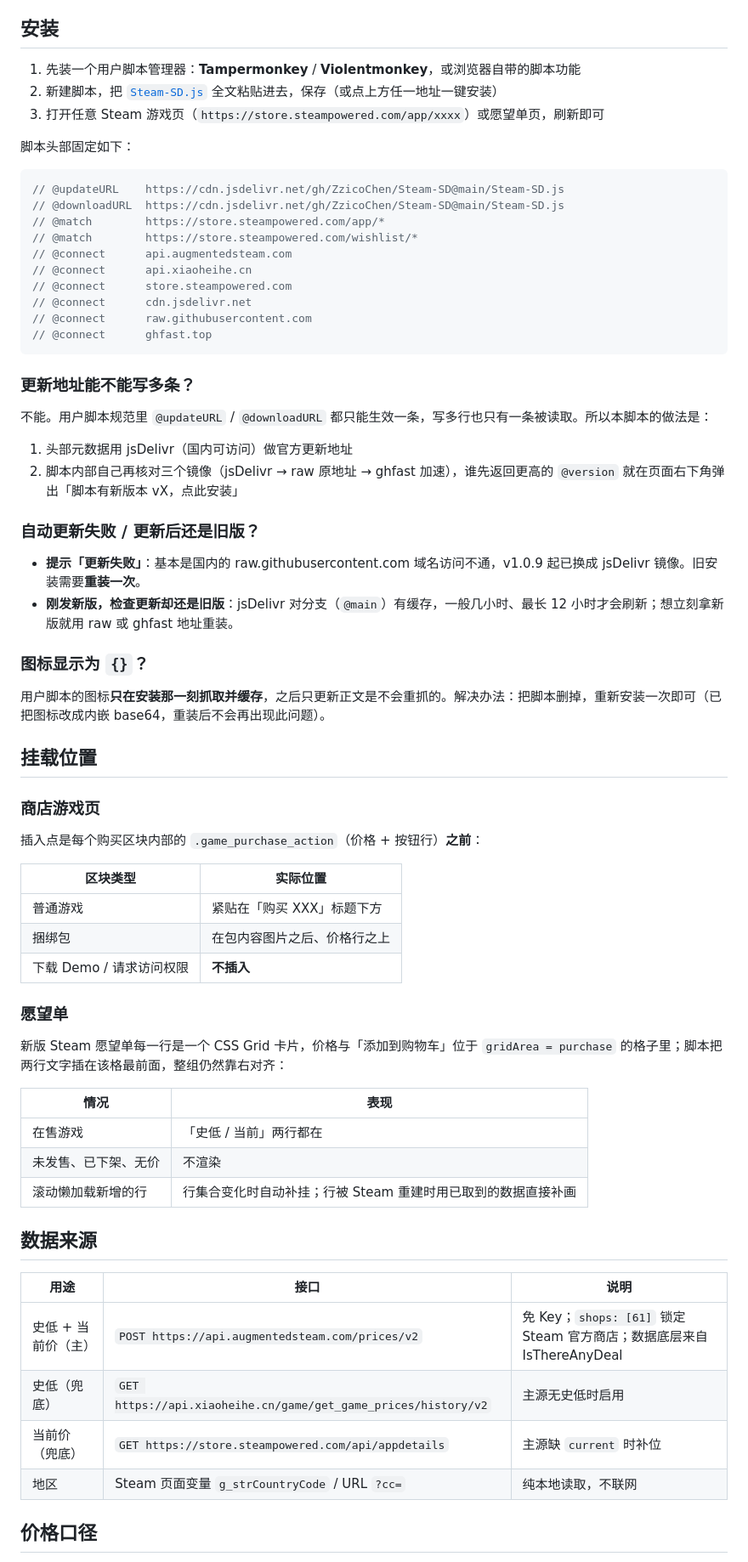
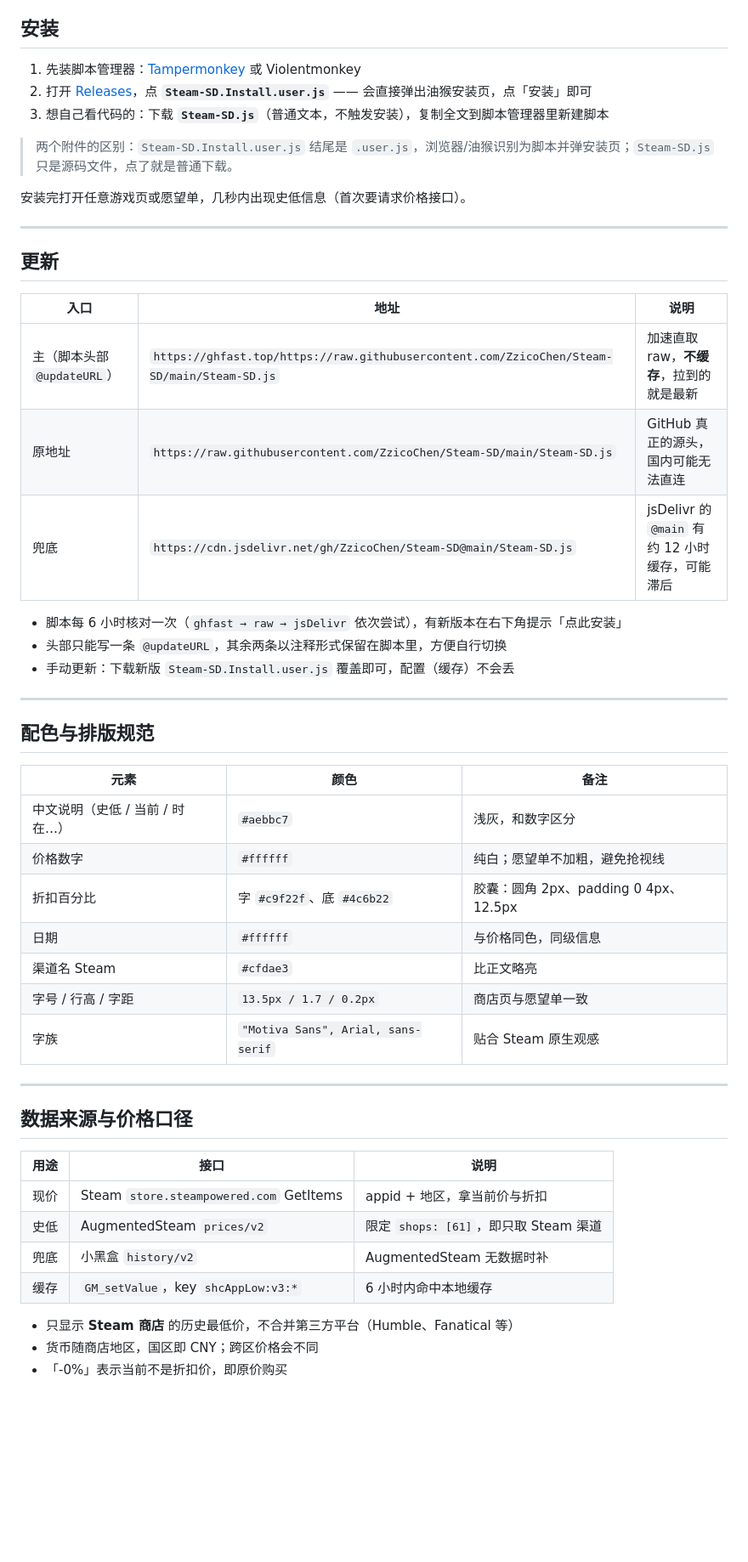
Before and after one commit to ZzicoChen/Steam-SD, a Markdown page: README.md, the part around one of its changes. Shown at 85% size. GitHub-like rendering; blank space fills up the shorter version.

````diff
--- a/README.md
+++ b/README.md
@@ -73,71 +51,54 @@
 
 ## 安装
 
-1. 先装一个用户脚本管理器：**Tampermonkey** / **Violentmonkey**，或浏览器自带的脚本功能
-2. 新建脚本，把 [`Steam-SD.js`](./Steam-SD.js) 全文粘贴进去，保存（或点上方任一地址一键安装）
-3. 打开任意 Steam 游戏页（`https://store.steampowered.com/app/xxxx`）或愿望单页，刷新即可
+1. 先装脚本管理器：[Tampermonkey](https://www.tampermonkey.net/) 或 Violentmonkey
+2. 打开 [Releases](https://github.com/ZzicoChen/Steam-SD/releases/latest)，点 **`Steam-SD.Install.user.js`** —— 会直接弹出油猴安装页，点「安装」即可
+3. 想自己看代码的：下载 **`Steam-SD.js`**（普通文本，不触发安装），复制全文到脚本管理器里新建脚本
 
-脚本头部固定如下：
+> 两个附件的区别：`Steam-SD.Install.user.js` 结尾是 `.user.js`，浏览器/油猴识别为脚本并弹安装页；`Steam-SD.js` 只是源码文件，点了就是普通下载。
 
-```js
-// @updateURL    https://cdn.jsdelivr.net/gh/ZzicoChen/Steam-SD@main/Steam-SD.js
-// @downloadURL  https://cdn.jsdelivr.net/gh/ZzicoChen/Steam-SD@main/Steam-SD.js
-// @match        https://store.steampowered.com/app/*
-// @match        https://store.steampowered.com/wishlist/*
-// @connect      api.augmentedsteam.com
-// @connect      api.xiaoheihe.cn
-// @connect      store.steampowered.com
-// @connect      cdn.jsdelivr.net
-// @connect      raw.githubusercontent.com
-// @connect      ghfast.top
-```
+安装完打开任意游戏页或愿望单，几秒内出现史低信息（首次要请求价格接口）。
 
-### 更新地址能不能写多条？
+---
 
-不能。用户脚本规范里 `@updateURL` / `@downloadURL` 都只能生效一条，写多行也只有一条被读取。所以本脚本的做法是：
+## 更新
 
-1. 头部元数据用 jsDelivr（国内可访问）做官方更新地址
-2. 脚本内部自己再核对三个镜像（jsDelivr → raw 原地址 → ghfast 加速），谁先返回更高的 `@version` 就在页面右下角弹出「脚本有新版本 vX，点此安装」
+| 入口 | 地址 | 说明 |
+| --- | --- | --- |
+| 主（脚本头部 `@updateURL`） | `https://ghfast.top/https://raw.githubusercontent.com/ZzicoChen/Steam-SD/main/Steam-SD.js` | 加速直取 raw，**不缓存**，拉到的就是最新 |
+| 原地址 | `https://raw.githubusercontent.com/ZzicoChen/Steam-SD/main/Steam-SD.js` | GitHub 真正的源头，国内可能无法直连 |
+| 兜底 | `https://cdn.jsdelivr.net/gh/ZzicoChen/Steam-SD@main/Steam-SD.js` | jsDelivr 的 `@main` 有约 12 小时缓存，可能滞后 |
 
-### 自动更新失败 / 更新后还是旧版？
+- 脚本每 6 小时核对一次（`ghfast → raw → jsDelivr` 依次尝试），有新版本在右下角提示「点此安装」
+- 头部只能写一条 `@updateURL`，其余两条以注释形式保留在脚本里，方便自行切换
+- 手动更新：下载新版 `Steam-SD.Install.user.js` 覆盖即可，配置（缓存）不会丢
 
-- **提示「更新失败」**：基本是国内的 raw.githubusercontent.com 域名访问不通，v1.0.9 起已换成 jsDelivr 镜像。旧安装需要**重装一次**。
-- **刚发新版，检查更新却还是旧版**：jsDelivr 对分支（`@main`）有缓存，一般几小时、最长 12 小时才会刷新；想立刻拿新版就用 raw 或 ghfast 地址重装。
+---
 
-### 图标显示为 `{}`？
+## 配色与排版规范
 
-用户脚本的图标**只在安装那一刻抓取并缓存**，之后只更新正文是不会重抓的。解决办法：把脚本删掉，重新安装一次即可（已把图标改成内嵌 base64，重装后不会再出现此问题）。
+| 元素 | 颜色 | 备注 |
+| --- | --- | --- |
+| 中文说明（史低 / 当前 / 时在…） | `#aebbc7` | 浅灰，和数字区分 |
+| 价格数字 | `#ffffff` | 纯白；愿望单不加粗，避免抢视线 |
+| 折扣百分比 | 字 `#c9f22f`、底 `#4c6b22` | 胶囊：圆角 2px、padding 0 4px、12.5px |
+| 日期 | `#ffffff` | 与价格同色，同级信息 |
+| 渠道名 Steam | `#cfdae3` | 比正文略亮 |
+| 字号 / 行高 / 字距 | `13.5px / 1.7 / 0.2px` | 商店页与愿望单一致 |
+| 字族 | `"Motiva Sans", Arial, sans-serif` | 贴合 Steam 原生观感 |
 
-## 挂载位置
+---
 
-### 商店游戏页
-
-插入点是每个购买区块内部的 `.game_purchase_action`（价格 + 按钮行）**之前**：
-
-| 区块类型 | 实际位置 |
-| --- | --- |
-| 普通游戏 | 紧贴在「购买 XXX」标题下方 |
-| 捆绑包 | 在包内容图片之后、价格行之上 |
-| 下载 Demo / 请求访问权限 | **不插入** |
-
-### 愿望单
-
-新版 Steam 愿望单每一行是一个 CSS Grid 卡片，价格与「添加到购物车」位于 `gridArea = purchase` 的格子里；脚本把两行文字插在该格最前面，整组仍然靠右对齐：
-
-| 情况 | 表现 |
-| --- | --- |
-| 在售游戏 | 「史低 / 当前」两行都在 |
-| 未发售、已下架、无价 | 不渲染 |
-| 滚动懒加载新增的行 | 行集合变化时自动补挂；行被 Steam 重建时用已取到的数据直接补画 |
-
-## 数据来源
+## 数据来源与价格口径
 
 | 用途 | 接口 | 说明 |
 | --- | --- | --- |
-| 史低 + 当前价（主） | `POST https://api.augmentedsteam.com/prices/v2` | 免 Key；`shops: [61]` 锁定 Steam 官方商店；数据底层来自 IsThereAnyDeal |
-| 史低（兜底） | `GET https://api.xiaoheihe.cn/game/get_game_prices/history/v2` | 主源无史低时启用 |
-| 当前价（兜底） | `GET https://store.steampowered.com/api/appdetails` | 主源缺 `current` 时补位 |
-| 地区 | Steam 页面变量 `g_strCountryCode` / URL `?cc=` | 纯本地读取，不联网 |
+| 现价 | Steam `store.steampowered.com` GetItems | appid + 地区，拿当前价与折扣 |
+| 史低 | AugmentedSteam `prices/v2` | 限定 `shops: [61]`，即只取 Steam 渠道 |
+| 兜底 | 小黑盒 `history/v2` | AugmentedSteam 无数据时补 |
+| 缓存 | `GM_setValue`，key `shcAppLow:v3:*` | 6 小时内命中本地缓存 |
 
-## 价格口径
+- 只显示 **Steam 商店** 的历史最低价，不合并第三方平台（Humble、Fanatical 等）
+- 货币随商店地区，国区即 CNY；跨区价格会不同
+- 「-0%」表示当前不是折扣价，即原价购买
 
````
Also changed, not shown: other parts of README.md (+91 -112 lines), store.png (added), wishlist.png (added).
